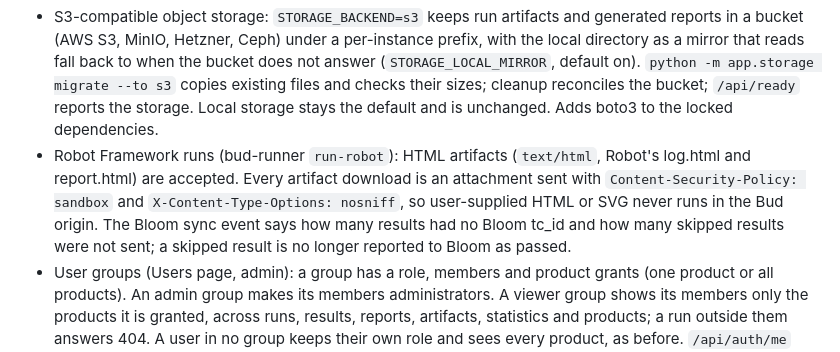
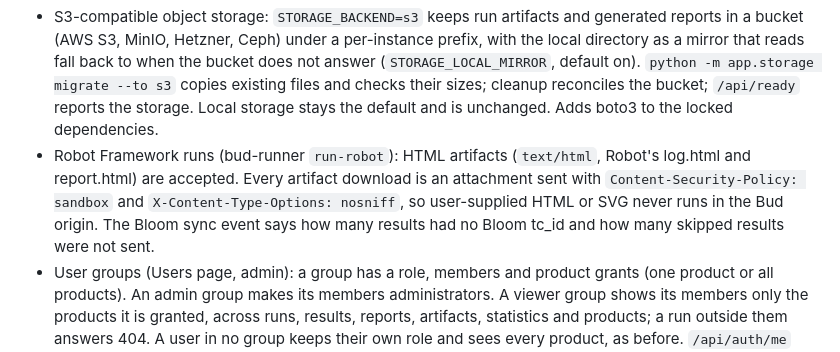
Before and after one commit to MbedLabs/bud, a Markdown page: docs/CHANGELOG.md, the part around the change. Drawn GitHub-style.

Commit message:
docs(changelog): state what the Bloom sync counts for Robot runs

```diff
--- a/docs/CHANGELOG.md
+++ b/docs/CHANGELOG.md
@@ -6,7 +6,7 @@
 
 - Admin company logo on test-run PDF reports: an administrator uploads a company logo in Settings; it renders on the report letterhead (top-left) alongside the EmbedLabs tamper-evidence footer, which is always present. The Settings preview loads through the authenticated client so the admin sees exactly what was stored.
 - S3-compatible object storage: `STORAGE_BACKEND=s3` keeps run artifacts and generated reports in a bucket (AWS S3, MinIO, Hetzner, Ceph) under a per-instance prefix, with the local directory as a mirror that reads fall back to when the bucket does not answer (`STORAGE_LOCAL_MIRROR`, default on). `python -m app.storage migrate --to s3` copies existing files and checks their sizes; cleanup reconciles the bucket; `/api/ready` reports the storage. Local storage stays the default and is unchanged. Adds boto3 to the locked dependencies.
-- Robot Framework runs (bud-runner `run-robot`): HTML artifacts (`text/html`, Robot's log.html and report.html) are accepted. Every artifact download is an attachment sent with `Content-Security-Policy: sandbox` and `X-Content-Type-Options: nosniff`, so user-supplied HTML or SVG never runs in the Bud origin. The Bloom sync event says how many results had no Bloom tc_id and how many skipped results were not sent; a skipped result is no longer reported to Bloom as passed.
+- Robot Framework runs (bud-runner `run-robot`): HTML artifacts (`text/html`, Robot's log.html and report.html) are accepted. Every artifact download is an attachment sent with `Content-Security-Policy: sandbox` and `X-Content-Type-Options: nosniff`, so user-supplied HTML or SVG never runs in the Bud origin. The Bloom sync event says how many results had no Bloom tc_id and how many skipped results were not sent.
 - User groups (Users page, admin): a group has a role, members and product grants (one product or all products). An admin group makes its members administrators. A viewer group shows its members only the products it is granted, across runs, results, reports, artifacts, statistics and products; a run outside them answers 404. A user in no group keeps their own role and sees every product, as before. `/api/auth/me` reports the role groups give.
 - Run notifications: when a run finishes, Bud posts it to every enabled channel under Settings, Notifications: Microsoft Teams (an Adaptive Card for a Power Automate Workflows URL, a MessageCard for a classic connector URL, chosen from the URL), Slack (Block Kit), Discord (embed) or plain JSON for any endpoint. The message carries the run, product, station and software under test, the counts and duration, up to five failed tests, the Bud link and the Bloom link or sync failure. A channel sends all runs, failures only, or the first failure after a green run; its URL is stored encrypted and shown as a prefix; an optional secret signs the JSON body (`X-Bud-Signature`). Each delivery is retried three times and recorded, shown as a notify stage on the run timeline; Send test message checks a channel. Routing per product and per station is not in this release.
 
```
